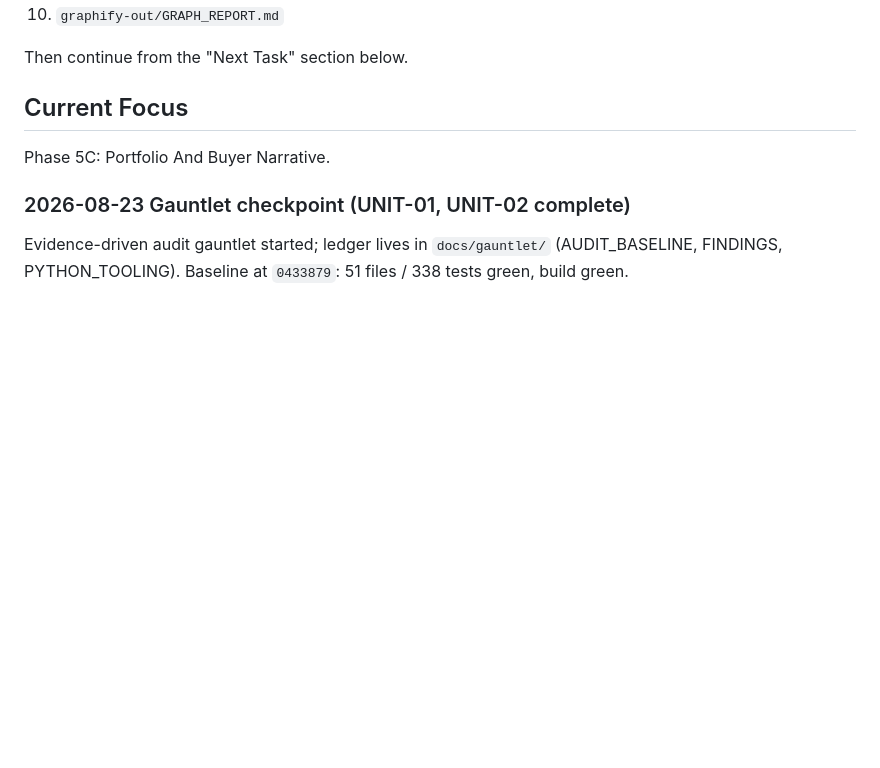
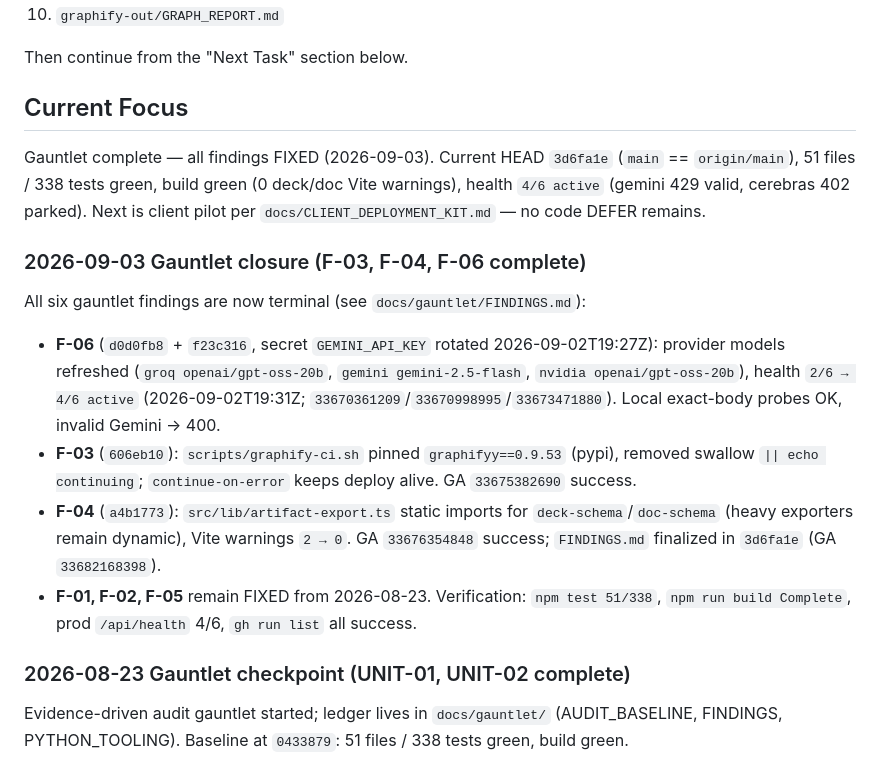
Before and after one commit to cyalcala/techwriter-bot, a Markdown page: docs/IMPLEMENTATION_STATUS.md, the part around the change. Rendered like a GitHub page; blank space fills up the shorter version.

Commit message:
docs: update IMPLEMENTATION_STATUS current focus — gauntlet closed (all FIXED) at 3d6fa1e
Add 2026-09-03 closure entry for F-03/F-04/F-06, set Current Focus to Gauntlet complete, note health 4/6, tests 51/338, builds clean. Backs up final state to GitHub per bootloader.

Co-Authored-By: Muse Spark <noreply@muse.spark>

```diff
--- a/docs/IMPLEMENTATION_STATUS.md
+++ b/docs/IMPLEMENTATION_STATUS.md
@@ -19,7 +19,16 @@ Then continue from the "Next Task" section below.
 
 ## Current Focus
 
-Phase 5C: Portfolio And Buyer Narrative.
+Gauntlet complete — all findings FIXED (2026-09-03). Current HEAD `3d6fa1e` (`main` == `origin/main`), 51 files / 338 tests green, build green (0 deck/doc Vite warnings), health `4/6 active` (gemini 429 valid, cerebras 402 parked). Next is client pilot per `docs/CLIENT_DEPLOYMENT_KIT.md` — no code DEFER remains.
+
+### 2026-09-03 Gauntlet closure (F-03, F-04, F-06 complete)
+
+All six gauntlet findings are now terminal (see `docs/gauntlet/FINDINGS.md`):
+
+- **F-06** (`d0d0fb8` + `f23c316`, secret `GEMINI_API_KEY` rotated 2026-09-02T19:27Z): provider models refreshed (`groq openai/gpt-oss-20b`, `gemini gemini-2.5-flash`, `nvidia openai/gpt-oss-20b`), health `2/6 → 4/6 active` (2026-09-02T19:31Z; `33670361209`/`33670998995`/`33673471880`). Local exact-body probes OK, invalid Gemini → 400.
+- **F-03** (`606eb10`): `scripts/graphify-ci.sh` pinned `graphifyy==0.9.53` (pypi), removed swallow `|| echo continuing`; `continue-on-error` keeps deploy alive. GA `33675382690` success.
+- **F-04** (`a4b1773`): `src/lib/artifact-export.ts` static imports for `deck-schema`/`doc-schema` (heavy exporters remain dynamic), Vite warnings `2 → 0`. GA `33676354848` success; `FINDINGS.md` finalized in `3d6fa1e` (GA `33682168398`).
+- **F-01, F-02, F-05** remain FIXED from 2026-08-23. Verification: `npm test 51/338`, `npm run build Complete`, prod `/api/health` 4/6, `gh run list` all success.
 
 ### 2026-08-23 Gauntlet checkpoint (UNIT-01, UNIT-02 complete)
 
```
